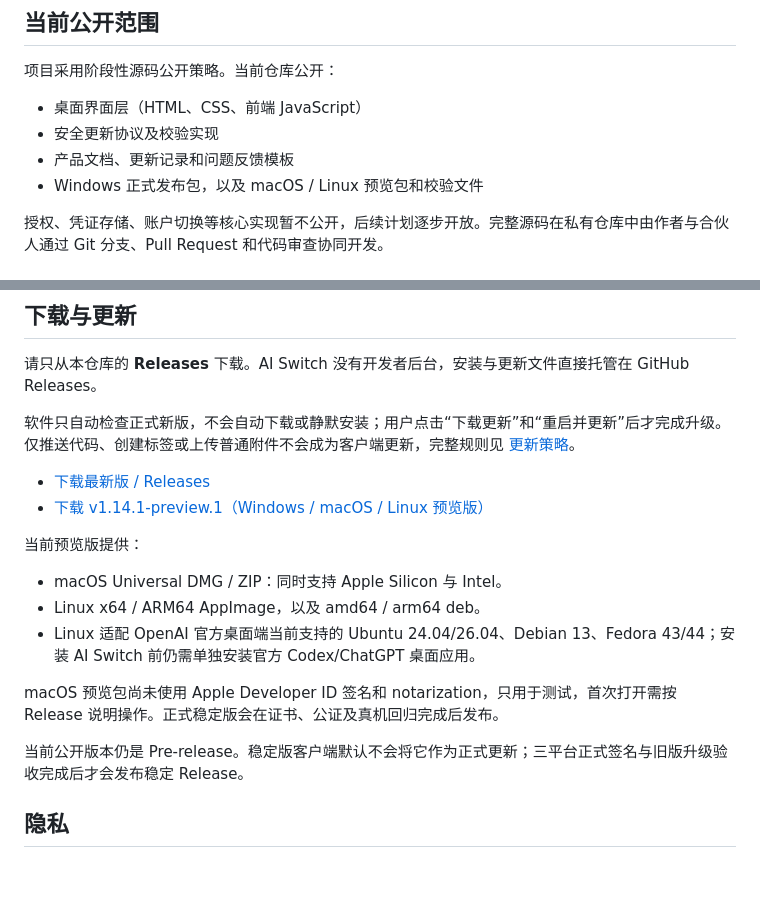
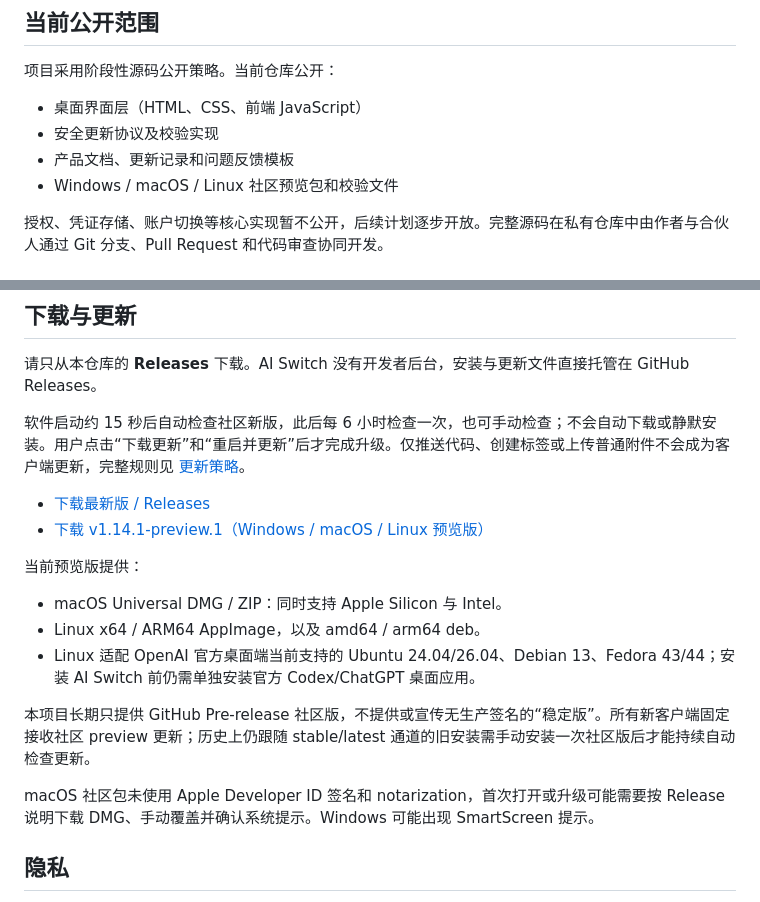
Before and after one commit to GitHub1874/ai-switch, a Markdown page: README.md, 2 parts joined by grey strips. Drawn GitHub-style; blank space fills up the shorter version.

```diff
--- a/README.md
+++ b/README.md
@@ -13,7 +13,7 @@ AI Switch 是一款纯本机桌面工具，用于手动查看本人多个 Codex
 - 桌面界面层（HTML、CSS、前端 JavaScript）
 - 安全更新协议及校验实现
 - 产品文档、更新记录和问题反馈模板
-- Windows 正式发布包，以及 macOS / Linux 预览包和校验文件
+- Windows / macOS / Linux 社区预览包和校验文件
 
 授权、凭证存储、账户切换等核心实现暂不公开，后续计划逐步开放。完整源码在私有仓库中由作者与合伙人通过 Git 分支、Pull Request 和代码审查协同开发。
 
@@ -30,7 +30,7 @@ AI Switch 是一款纯本机桌面工具，用于手动查看本人多个 Codex
 
 请只从本仓库的 **Releases** 下载。AI Switch 没有开发者后台，安装与更新文件直接托管在 GitHub Releases。
 
-软件只自动检查正式新版，不会自动下载或静默安装；用户点击“下载更新”和“重启并更新”后才完成升级。仅推送代码、创建标签或上传普通附件不会成为客户端更新，完整规则见 [更新策略](UPDATE_POLICY.md)。
+软件启动约 15 秒后自动检查社区新版，此后每 6 小时检查一次，也可手动检查；不会自动下载或静默安装。用户点击“下载更新”和“重启并更新”后才完成升级。仅推送代码、创建标签或上传普通附件不会成为客户端更新，完整规则见 [更新策略](UPDATE_POLICY.md)。
 
 - [下载最新版 / Releases](https://github.com/GitHub1874/ai-switch/releases)
 - [下载 v1.14.1-preview.1（Windows / macOS / Linux 预览版）](https://github.com/GitHub1874/ai-switch/releases/tag/v1.14.1-preview.1)
@@ -41,9 +41,9 @@ AI Switch 是一款纯本机桌面工具，用于手动查看本人多个 Codex
 - Linux x64 / ARM64 AppImage，以及 amd64 / arm64 deb。
 - Linux 适配 OpenAI 官方桌面端当前支持的 Ubuntu 24.04/26.04、Debian 13、Fedora 43/44；安装 AI Switch 前仍需单独安装官方 Codex/ChatGPT 桌面应用。
 
-macOS 预览包尚未使用 Apple Developer ID 签名和 notarization，只用于测试，首次打开需按 Release 说明操作。正式稳定版会在证书、公证及真机回归完成后发布。
+本项目长期只提供 GitHub Pre-release 社区版，不提供或宣传无生产签名的“稳定版”。所有新客户端固定接收社区 preview 更新；历史上仍跟随 stable/latest 通道的旧安装需手动安装一次社区版后才能持续自动检查更新。
 
-当前公开版本仍是 Pre-release。稳定版客户端默认不会将它作为正式更新；三平台正式签名与旧版升级验收完成后才会发布稳定 Release。
+macOS 社区包未使用 Apple Developer ID 签名和 notarization，首次打开或升级可能需要按 Release 说明下载 DMG、手动覆盖并确认系统提示。Windows 可能出现 SmartScreen 提示。
 
 ## 隐私
 
```
Also changed, not shown: README_EN.md (+4 -4 lines), UPDATE_POLICY.md (+14 -14 lines).
